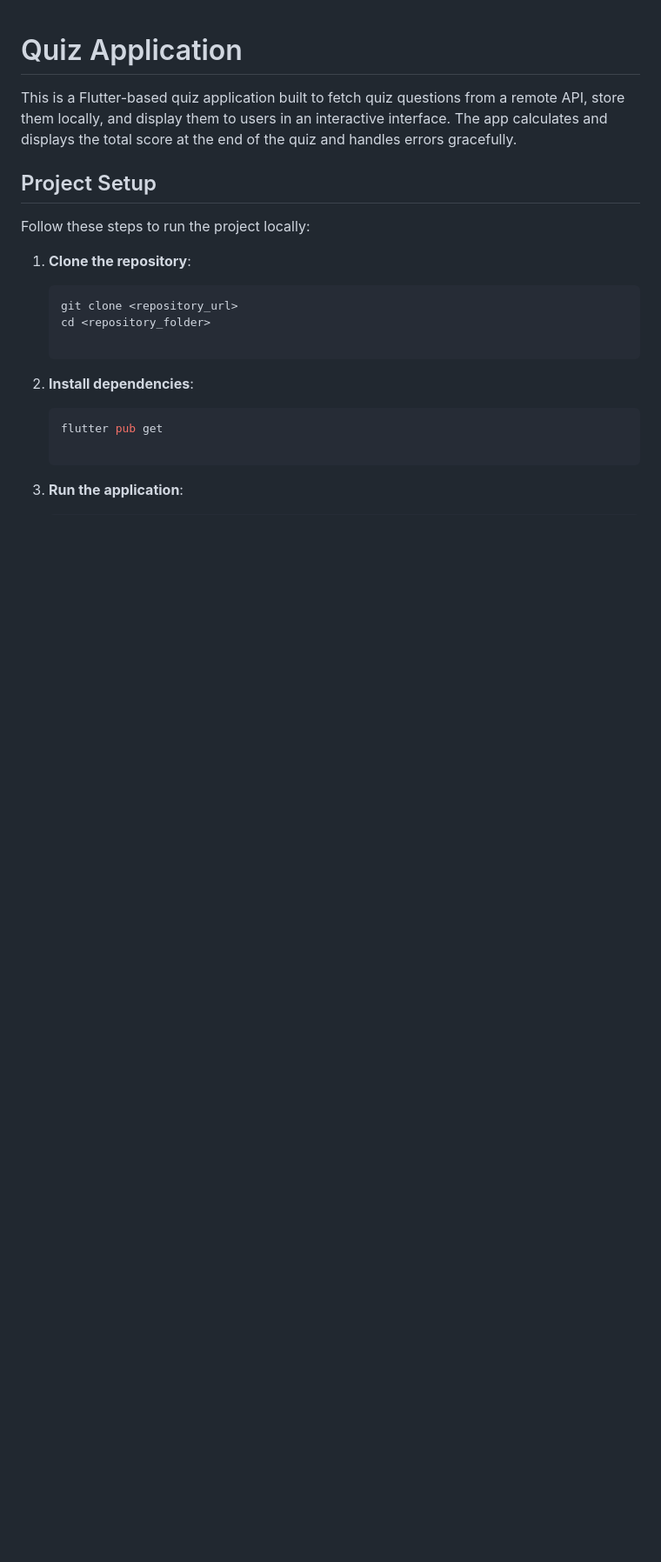
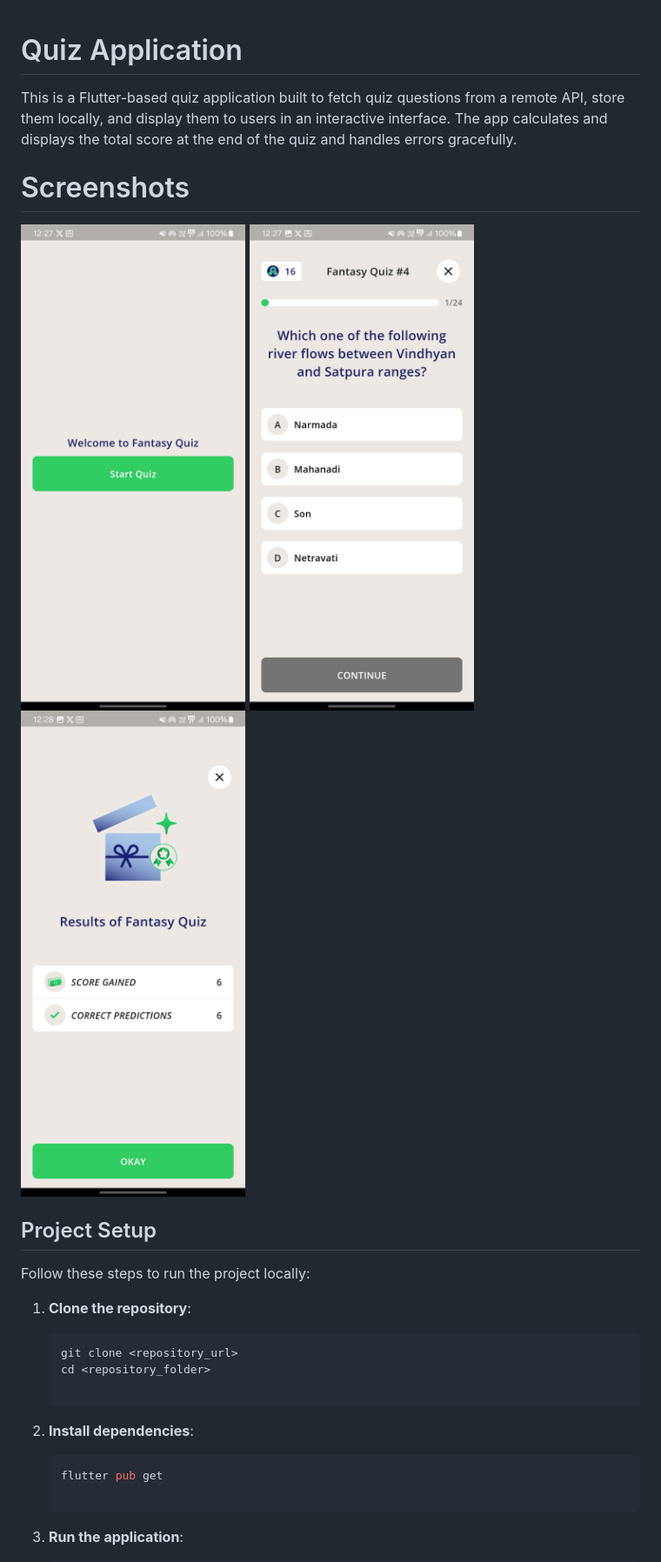
Before and after one commit to YashParmar0001/bsp-task, a Markdown page: README.md, the part around the change. Shown: that part at 87% size. GitHub-like rendering; pictures changed too: github_assets/complete.jpg (added), github_assets/home.jpg (added), github_assets/quiz.jpg (added); blank space fills up the shorter version.

Commit message:
Add screenshots

```diff
--- a/README.md
+++ b/README.md
@@ -3,6 +3,12 @@
 This is a Flutter-based quiz application built to fetch quiz questions from a remote API,
 store them locally, and display them to users in an interactive interface. The app calculates and
 displays the total score at the end of the quiz and handles errors gracefully.
+
+# Screenshots
+
+<img src="github_assets/home.jpg" alt="Register Complaint" width="300">
+<img src="github_assets/quiz.jpg" alt="Register Complaint" width="300">
+<img src="github_assets/complete.jpg" alt="Register Complaint" width="300">
 
 ## Project Setup
 Follow these steps to run the project locally:
```
